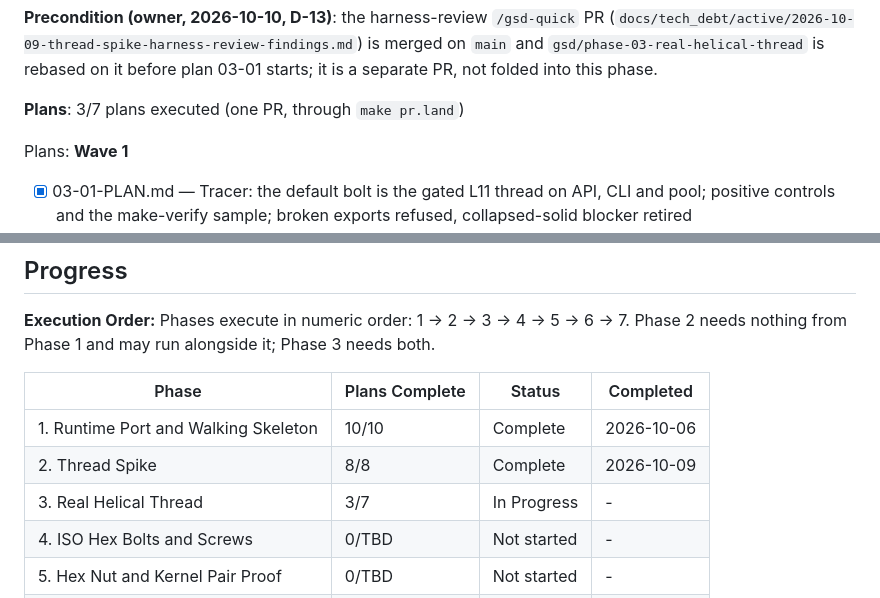
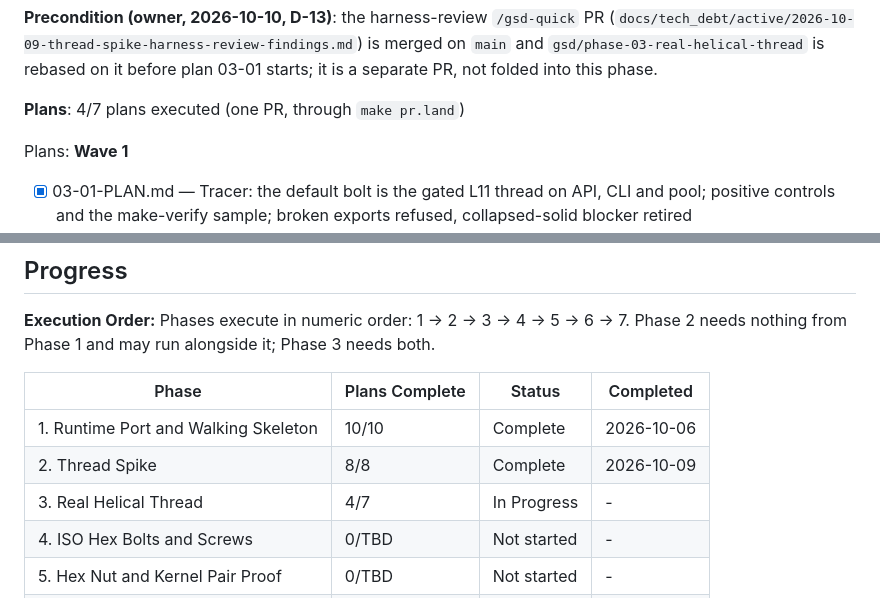
Before and after one commit to halfb00t/screw, a Markdown page: .planning/ROADMAP.md, 2 parts joined by grey strips. GitHub-like rendering.

```diff
--- a/.planning/ROADMAP.md
+++ b/.planning/ROADMAP.md
@@ -134,7 +134,7 @@ Plans:
 
 **Precondition (owner, 2026-10-10, D-13)**: the harness-review `/gsd-quick` PR (`docs/tech_debt/active/2026-10-09-thread-spike-harness-review-findings.md`) is merged on `main` and `gsd/phase-03-real-helical-thread` is rebased on it before plan 03-01 starts; it is a separate PR, not folded into this phase.
 
-**Plans**: 3/7 plans executed (one PR, through `make pr.land`)
+**Plans**: 4/7 plans executed (one PR, through `make pr.land`)
 
 Plans:
 **Wave 1**
@@ -234,7 +234,7 @@ Phases execute in numeric order: 1 → 2 → 3 → 4 → 5 → 6 → 7. Phase 2
 |-------|----------------|--------|-----------|
 | 1. Runtime Port and Walking Skeleton | 10/10 | Complete    | 2026-10-06 |
 | 2. Thread Spike | 8/8 | Complete    | 2026-10-09 |
-| 3. Real Helical Thread | 3/7 | In Progress | - |
+| 3. Real Helical Thread | 4/7 | In Progress | - |
 | 4. ISO Hex Bolts and Screws | 0/TBD | Not started | - |
 | 5. Hex Nut and Kernel Pair Proof | 0/TBD | Not started | - |
 | 6. Printed Pair Acceptance | 0/TBD | Not started | - |
```
Also changed, not shown: other parts of .planning/ROADMAP.md (+1 -1 lines), .planning/STATE.md (+11 -7 lines).
